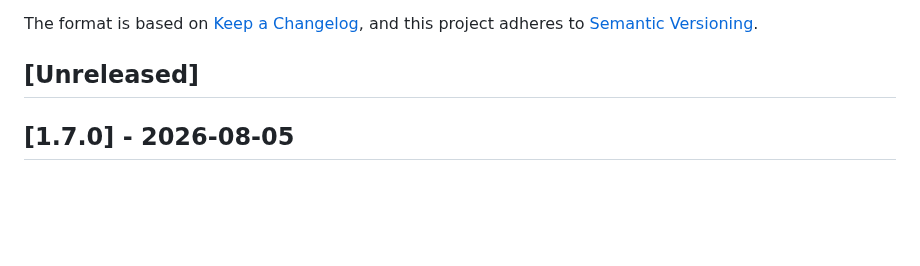
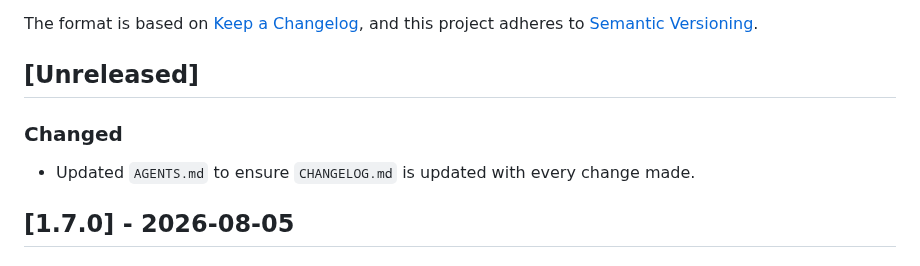
Before and after one commit to marsop/kairos, a Markdown page: CHANGELOG.md, the part around the change. Rendered like a GitHub page; blank space fills up the shorter version.

Commit message:
Update AGENTS.md to explicitly require CHANGELOG.md updates for all changes
Co-authored-by: google-labs-jules[bot] <161369871+google-labs-jules[bot]@users.noreply.github.com>

```diff
--- a/CHANGELOG.md
+++ b/CHANGELOG.md
@@ -6,6 +6,9 @@ The format is based on [Keep a Changelog](https://keepachangelog.com/en/1.1.0/),
 and this project adheres to [Semantic Versioning](https://semver.org/spec/v2.0.0.html).
 
 ## [Unreleased]
+
+### Changed
+- Updated `AGENTS.md` to ensure `CHANGELOG.md` is updated with every change made.
 
 ## [1.7.0] - 2026-08-05
 
```
Also changed, not shown: AGENTS.md (+1 -1 lines).
